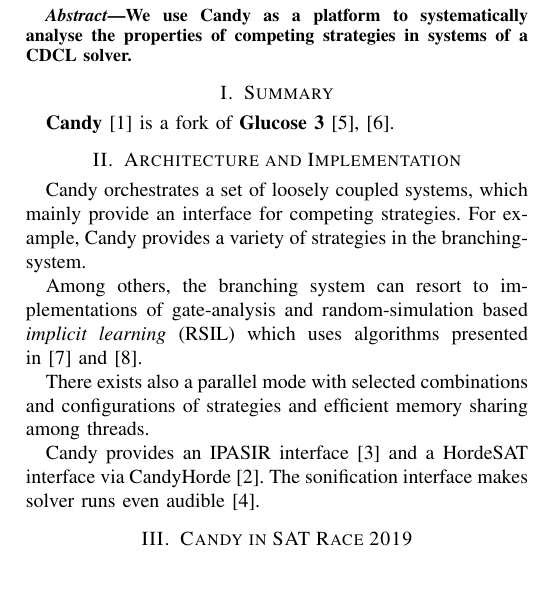
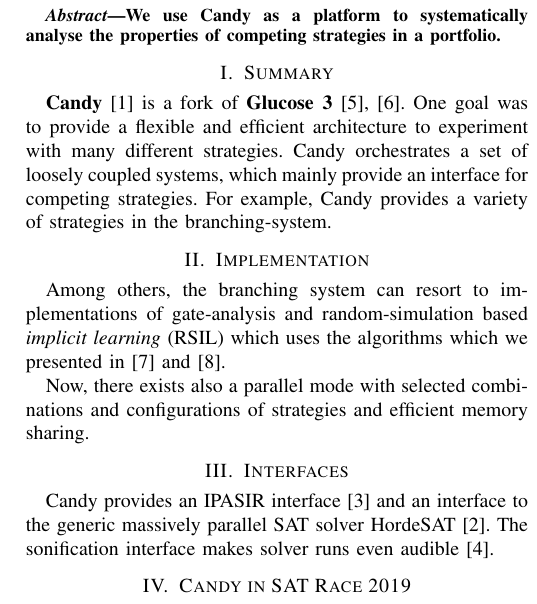
Before and after one commit to sat-clique/candy, a LaTeX paper (description/main2019.tex): part of one column of the page, cut so that both start at the same text, the shorter picture padded with empty space. Compiled offline with pdfLaTeX; a missing font is replaced by an installed copy or a similar font; a LaTeX package or settings file that is missing is left out.

Commit message:
system description 2019

```diff
--- a/description/main2019.tex
+++ b/description/main2019.tex
@@ -57,24 +57,26 @@
 \maketitle
 
 \begin{abstract}
-We use Candy as a platform to systematically analyse the properties of competing strategies in systems of a CDCL solver.
+We use Candy as a platform to systematically analyse the properties of competing strategies in a portfolio.
 \end{abstract}
 
 
 \section{Summary}
 \textbf{Candy}~\cite{CandyGithub} is a fork of \textbf{Glucose 3} \cite{Audemard:2009:Glucose,Niklas:2003:Minisat}.
-
-
-\section{Architecture and Implementation}
+One goal was to provide a flexible and efficient architecture to experiment with many different strategies.
 Candy orchestrates a set of loosely coupled systems,
 which mainly provide an interface for competing strategies.
 For example, Candy provides a variety of strategies in the branching-system.
 
-Among others, the branching system can resort to implementations of gate-analysis and random-simulation based \emph{implicit learning} (RSIL) which uses algorithms presented in~\cite{Iser:2017:RandomSimulation} and~\cite{Iser:2015:GateRecognition}.
 
-There exists also a parallel mode with selected combinations and configurations of strategies and efficient memory sharing among threads.
+\section{Implementation}
+Among others, the branching system can resort to implementations of gate-analysis and random-simulation based \emph{implicit learning} (RSIL) which uses the algorithms which we presented in~\cite{Iser:2017:RandomSimulation} and~\cite{Iser:2015:GateRecognition}.
 
-Candy provides an IPASIR interface~\cite{IpasirGithub} and a HordeSAT interface via CandyHorde~\cite{HordesatGithub}.
+Now, there exists also a parallel mode with selected combinations and configurations of strategies and efficient memory sharing.
+
+
+\section{Interfaces}
+Candy provides an IPASIR interface~\cite{IpasirGithub} and an interface to the generic massively parallel SAT solver HordeSAT~\cite{HordesatGithub}.
 The sonification interface makes solver runs even audible~\cite{CandySonification}.
 
 
```
Also changed, not shown: description/main2017.pdf, description/main2018.pdf, description/main2019.pdf.
